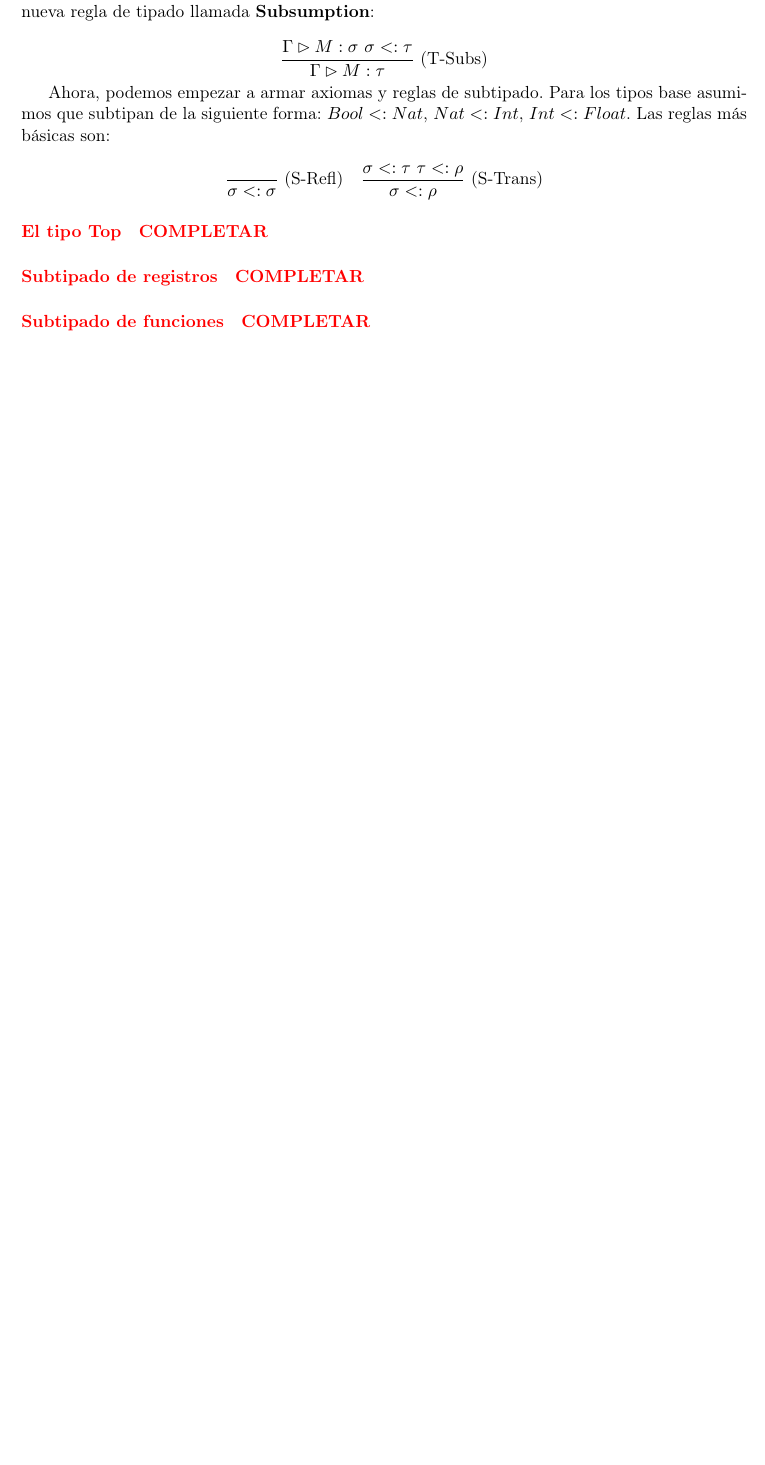
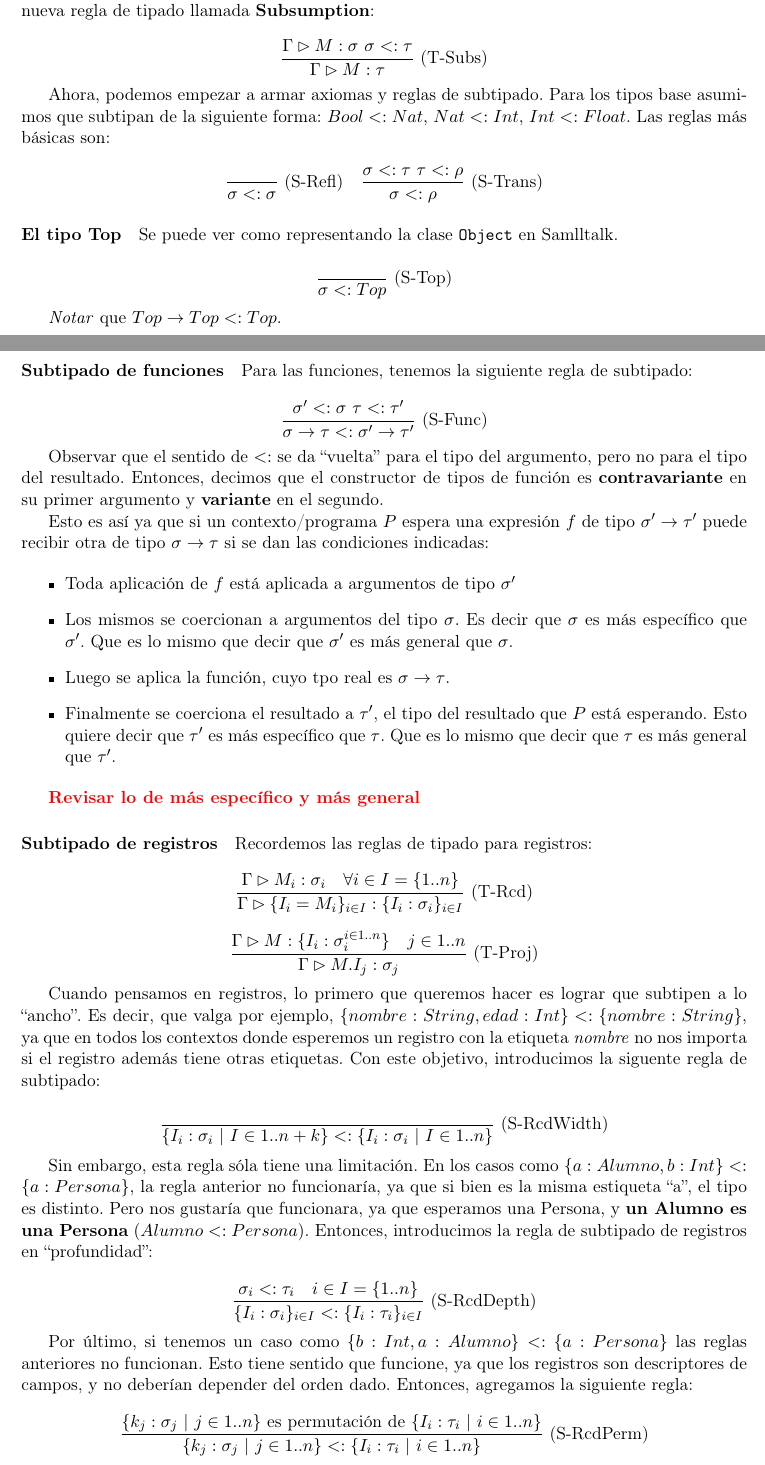
Before and after one commit to CubaWiki/PLP-resumen-iarcuschin, a LaTeX CV (resumen.tex, which reads objetos.tex): part of page 28 of 37 before the commit and two parts of pages 28 and 29 of 39 after it, the two joined at a grey line, cut so that both start at the same text, the shorter picture padded with empty space. Compiled offline with pdfLaTeX.

Commit message:
Agrego algunas reglas mas de subtipado

```diff
--- a/objetos.tex
+++ b/objetos.tex
@@ -145,15 +145,57 @@ Ahora, podemos empezar a armar axiomas y reglas de subtipado. Para los tipos bas
 
 \paragraph{El tipo Top}
 
-\todo{COMPLETAR}
+Se puede ver como representando la clase \xtt{Object} en Samlltalk.
+
+\[\deriv{}{\subt{\sigma}{Top}}{S-Top}\]
+
+\xit{Notar} que \subt{Top\to Top}{Top}.
+
+\paragraph{Subtipado de funciones}
+
+Para las funciones, tenemos la siguiente regla de subtipado:
+
+\[\deriv{\subt{\sigma'}{\sigma}\ \subt{\tau}{\tau'}}{\subt{\sigma\to\tau}{\sigma'\to\tau'}}{S-Func}\]
+
+Observar que el sentido de $<:$ se da ``vuelta'' para el tipo del argumento, pero no para el tipo del resultado.
+Entonces, decimos que el constructor de tipos de función es \xbf{contravariante} en su primer argumento y \xbf{variante} en el segundo.
+
+Esto es así ya que si un contexto/programa $P$ espera una expresión $f$ de tipo $\sigma'\to\tau'$ puede recibir otra de tipo $\sigma\to\tau$ si se dan las condiciones indicadas:
+
+\begin{itemize}
+  \item Toda aplicación de $f$ está aplicada a argumentos de tipo $\sigma'$
+  \item Los mismos se coercionan a argumentos del tipo $\sigma$. Es decir que $\sigma$ es más específico que $\sigma'$. Que es lo mismo que decir que $\sigma'$ es más general que $\sigma$.
+  \item Luego se aplica la función, cuyo tpo real es $\sigma\to\tau$.
+  \item Finalmente se coerciona el resultado a $\tau'$, el tipo del resultado que $P$ está esperando. Esto quiere decir que $\tau'$ es más específico que $\tau$. Que es lo mismo que decir que $\tau$ es más general que $\tau'$.
+\end{itemize}
+
+\todo{Revisar lo de más específico y más general}
 
 \paragraph{Subtipado de registros}
 
-\todo{COMPLETAR}
+Recordemos las reglas de tipado para registros:
 
-\paragraph{Subtipado de funciones}
+\[\deriv{\Gamma \rhd M_i : \sigma_i\quad \forall i \in I = \{1..n\}}{\Gamma \rhd \{I_i = M_i\}_{i\in I}:\{I_i : \sigma_i\}_{i\in I}}{T-Rcd}\]
 
-\todo{COMPLETAR}
+\[\deriv{\Gamma \rhd M : \{I_i : \sigma_{i}^{i\in 1..n}\}\quad j\in 1..n}{\Gamma \rhd M.I_j : \sigma_j}{T-Proj}\]
+
+Cuando pensamos en registros, lo primero que queremos hacer es lograr que subtipen a lo ``ancho''. Es decir, que valga por ejemplo, \subt{\{nombre: String, edad: Int\}}{\{nombre: String\}}, ya que en todos los contextos donde esperemos un registro con la etiqueta \xit{nombre} no nos importa si el registro además tiene otras etiquetas. Con este objetivo, introducimos la siguente regla de subtipado:
+
+\[\deriv{}{\subt{\{I_i : \sigma_i \vert I \in 1..n + k\}}{\{I_i:\sigma_i \vert I \in 1..n\}}}{S-RcdWidth}\]
+
+Sin embargo, esta regla sóla tiene una limitación. En los casos como \subt{\{a: Alumno, b: Int\}}{\{a:Persona\}}, la regla anterior no funcionaría, ya que si bien es la misma estiqueta ``a'', el tipo es distinto. Pero nos gustaría que funcionara, ya que esperamos una Persona, y \xbf{un Alumno es una Persona} (\subt{Alumno}{Persona}). Entonces, introducimos la regla de subtipado de registros en ``profundidad'':
+
+\[\deriv{\subt{\sigma_i}{\tau_i}\quad i\in I = \{1..n\}}{\subt{\{I_i : \sigma_i\}_{i\in I}}{\{I_i : \tau_i\}_{i\in I}}}{S-RcdDepth}\]
+
+Por último, si tenemos un caso como \subt{\{b: Int, a: Alumno\}}{\{a:Persona\}} las reglas anteriores no funcionan. Esto tiene sentido que funcione, ya que los registros son descriptores de campos, y no deberían depender del orden dado. Entonces, agregamos la siguiente regla:
+
+\[\deriv{\{k_j : \sigma_j \vert j\in 1..n\} \text{ es permutación de } \{I_i : \tau_i \vert i \in 1..n\}}{\subt{\{k_j : \sigma_j \vert j\in 1..n\}}{\{I_i : \tau_i \vert i \in 1..n\}}}{S-RcdPerm}\]
+
+Notar que (S-RcdPerm) puede usarse en combinación con (S-RcdWidth) y (S-Trans) para eliminar campos en cualquier parte del registro.
+
+Ahora, combinemos las 3 reglas en una sola (\xit{one rule to rule them all}):
+
+\[\deriv{\{I_i \vert i \in 1..n\} \subset \{k_j \vert j \in 1..m\}\quad k_j = I_i \implies \subt{\sigma_j}{\tau_i}}{\subt{\{k_j : \sigma_j \vert j \in 1..m\}}{\{I_i : \tau_i \vert i \in 1..n\}}}{S-Rcd}\]
 
 \paragraph{Subtipado de referencias}
 
```
Also changed, not shown: practica-final.tex (+6 -1 lines), objetos.tex (2 more changed lines).
